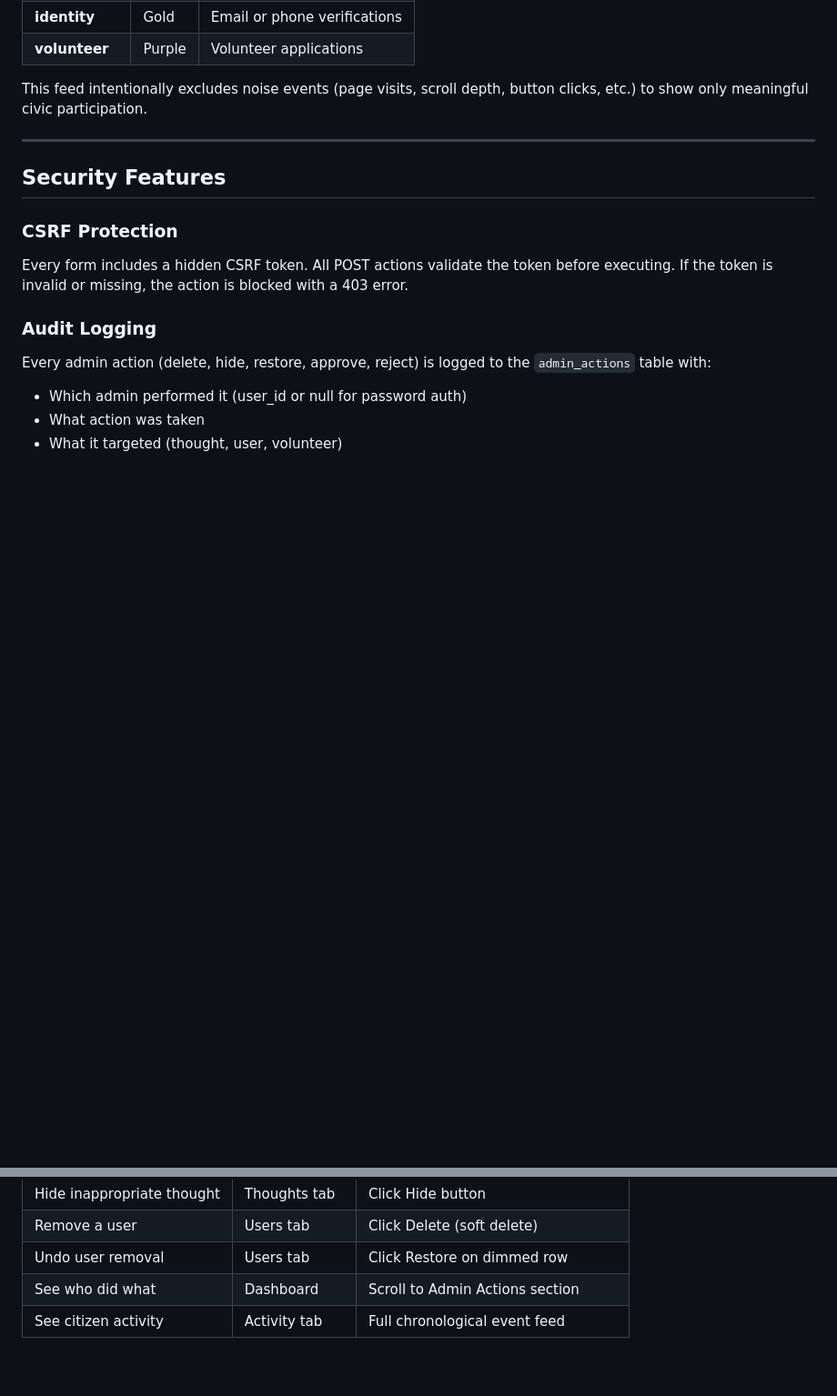
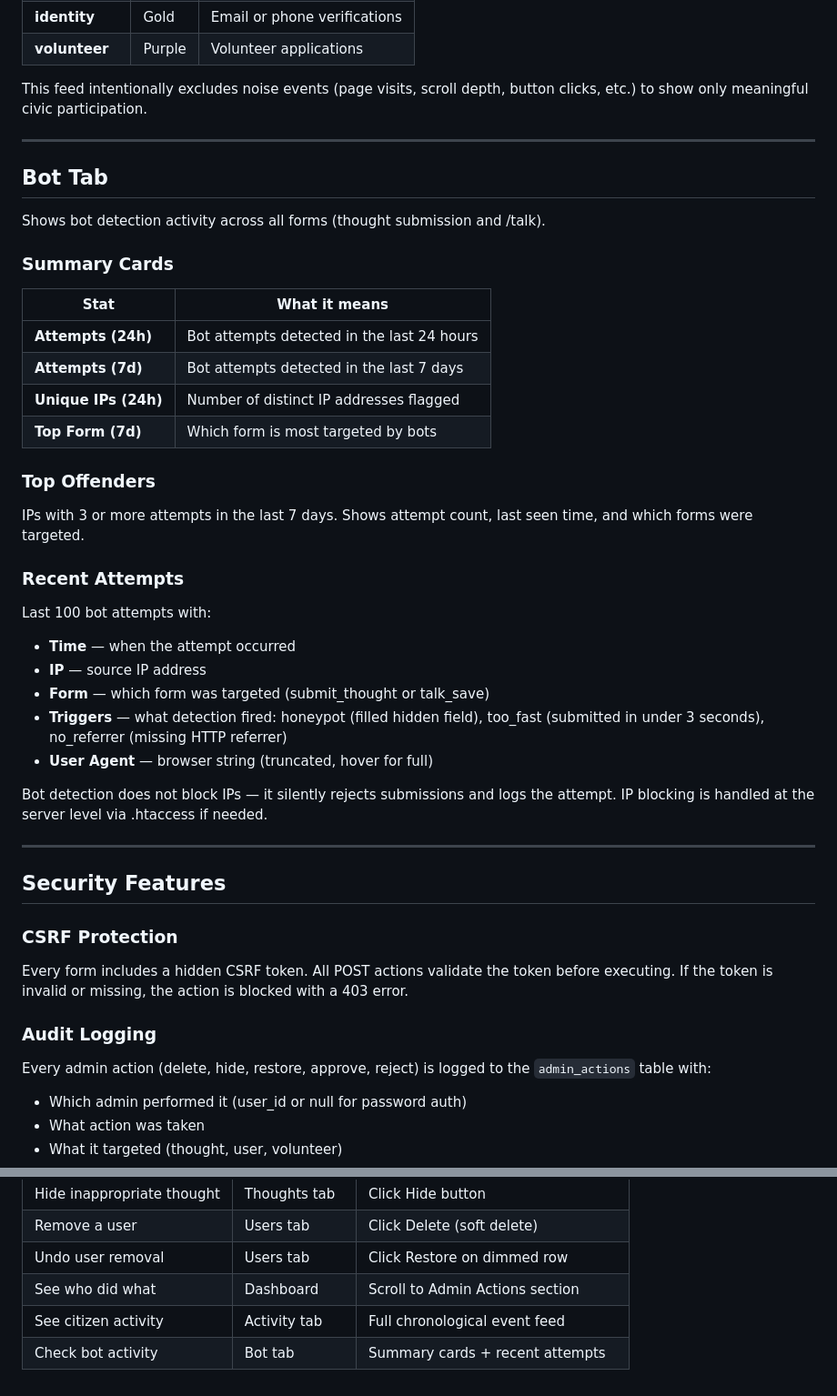
Before and after one commit to 45Harley/tpb2, a Markdown page: docs/admin-guide.md, 2 parts joined by grey strips. Shown at 91% size. Drawn GitHub-style; blank space fills up the shorter version.

Commit message:
docs: add Bot tab to admin guide
Co-Authored-By: Claude Opus 4.6 <noreply@anthropic.com>

```diff
--- a/docs/admin-guide.md
+++ b/docs/admin-guide.md
@@ -138,6 +138,33 @@ This feed intentionally excludes noise events (page visits, scroll depth, button
 
 ---
 
+## Bot Tab
+
+Shows bot detection activity across all forms (thought submission and /talk).
+
+### Summary Cards
+| Stat | What it means |
+|------|---------------|
+| **Attempts (24h)** | Bot attempts detected in the last 24 hours |
+| **Attempts (7d)** | Bot attempts detected in the last 7 days |
+| **Unique IPs (24h)** | Number of distinct IP addresses flagged |
+| **Top Form (7d)** | Which form is most targeted by bots |
+
+### Top Offenders
+IPs with 3 or more attempts in the last 7 days. Shows attempt count, last seen time, and which forms were targeted.
+
+### Recent Attempts
+Last 100 bot attempts with:
+- **Time** — when the attempt occurred
+- **IP** — source IP address
+- **Form** — which form was targeted (submit_thought or talk_save)
+- **Triggers** — what detection fired: honeypot (filled hidden field), too_fast (submitted in under 3 seconds), no_referrer (missing HTTP referrer)
+- **User Agent** — browser string (truncated, hover for full)
+
+Bot detection does not block IPs — it silently rejects submissions and logs the attempt. IP blocking is handled at the server level via .htaccess if needed.
+
+---
+
 ## Security Features
 
 ### CSRF Protection
@@ -169,3 +196,4 @@ Every admin action (delete, hide, restore, approve, reject) is logged to the `ad
 | Undo user removal | Users tab | Click Restore on dimmed row |
 | See who did what | Dashboard | Scroll to Admin Actions section |
 | See citizen activity | Activity tab | Full chronological event feed |
+| Check bot activity | Bot tab | Summary cards + recent attempts |
```
